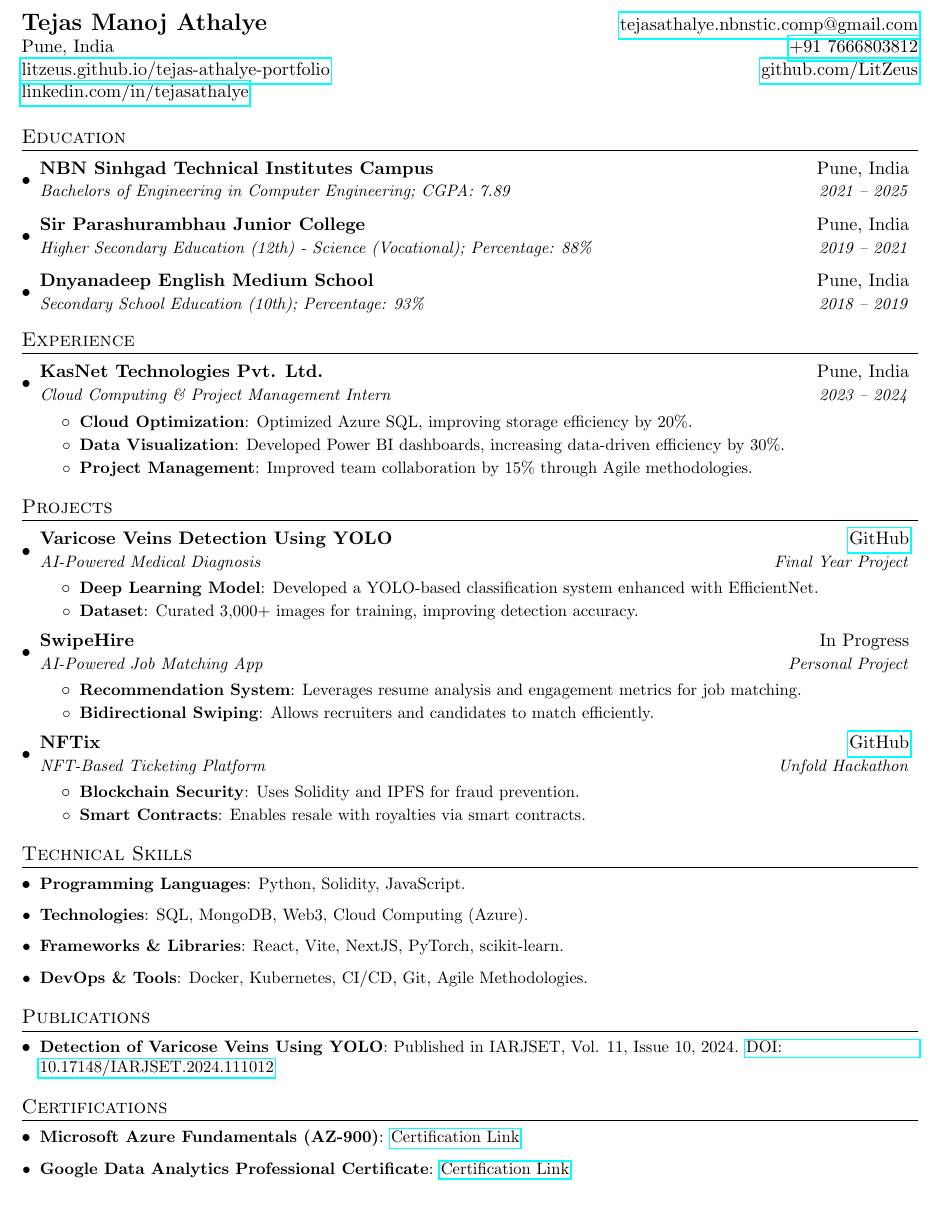
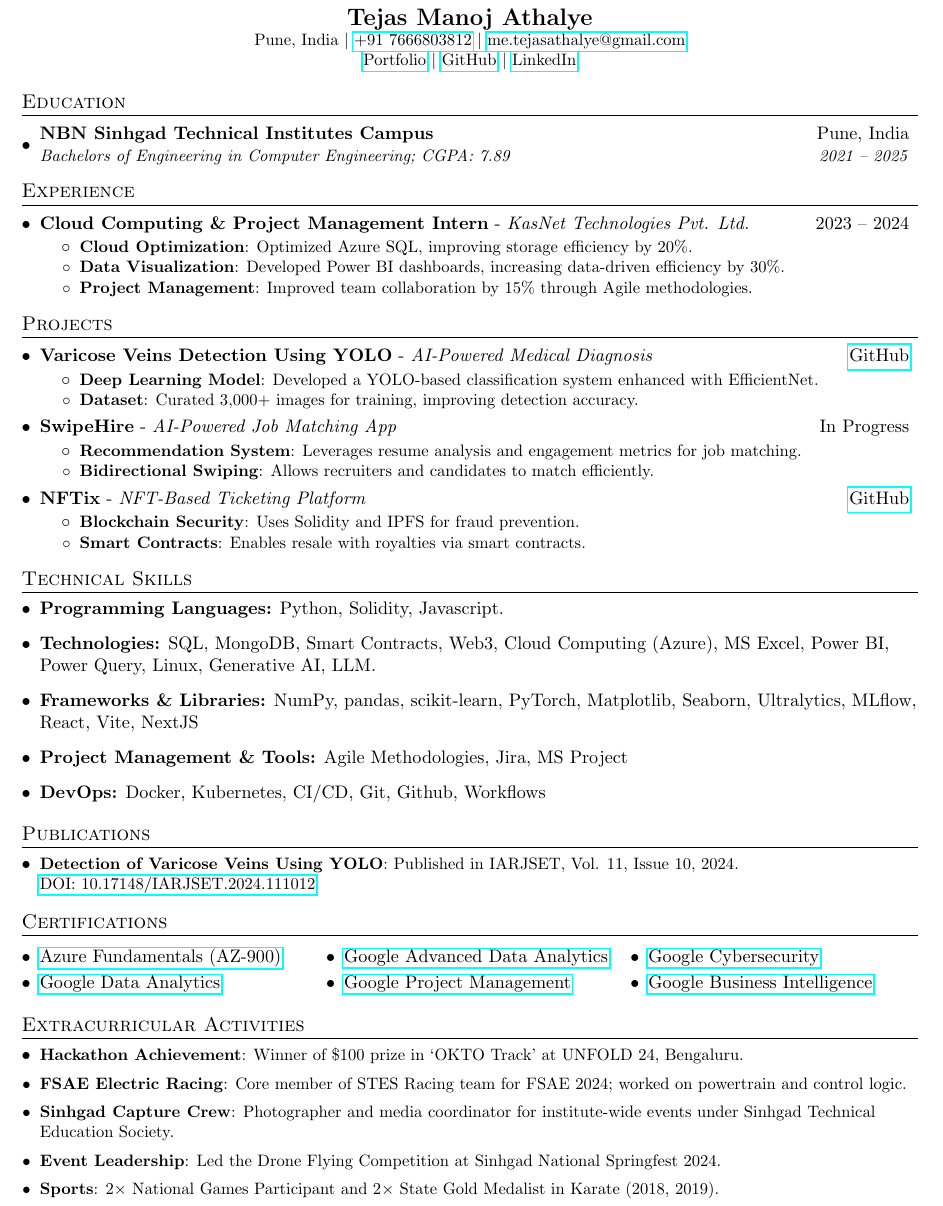
Before and after one commit to LitZeus/resume-pipeline, a LaTeX CV (resume.tex): part of the page, cut so that both start at the same text. Compiled offline with pdfLaTeX.

Commit message:
One-page done ATS friendly

```diff
--- a/resume.tex
+++ b/resume.tex
@@ -15,6 +8,7 @@
 \usepackage{enumitem}
 \usepackage[pdftex]{hyperref}
 \usepackage{fancyhdr}
+\usepackage{multicol}
 
 \pagestyle{fancy}
 \fancyhf{}
@@ -62,12 +72,11 @@
 \begin{document}
 
 %----------HEADING-----------------
-\begin{tabular*}{\textwidth}{l@{\extracolsep{\fill}}r}
-  \textbf{\Large Tejas Manoj Athalye} & \href{mailto:tejasathalye.nbnstic.comp@gmail.com}{tejasathalye.nbnstic.comp@gmail.com} \\
-  Pune, India & \href{tel:+917666803812}{+91 7666803812} \\
-  \href{https://litzeus.github.io/tejas-athalye-portfolio/}{litzeus.github.io/tejas-athalye-portfolio} & \href{https://github.com/LitZeus}{github.com/LitZeus} \\
-  \href{https://www.linkedin.com/in/tejasathalye/}{linkedin.com/in/tejasathalye}
-\end{tabular*}
+\begin{center}
+  \textbf{\Large Tejas Manoj Athalye}\\
+  \small Pune, India $|$ \href{tel:+917666803812}{+91 7666803812} $|$ \href{mailto:me.tejasathalye@gmail.com}{me.tejasathalye@gmail.com}\\
+  \small \href{https://tejas-athalye-portfolio.vercel.app/}{Portfolio} $|$ \href{https://github.com/LitZeus}{GitHub} $|$ \href{https://www.linkedin.com/in/tejasathalye/}{LinkedIn}
+\end{center}
 
 %-----------EDUCATION-----------------
 \section{Education}
@@ -75,20 +84,14 @@
   \resumeSubheading
     {NBN Sinhgad Technical Institutes Campus}{Pune, India}
     {Bachelors of Engineering in Computer Engineering; CGPA: 7.89}{2021 -- 2025}
-  \resumeSubheading
-    {Sir Parashurambhau Junior College}{Pune, India}
-    {Higher Secondary Education (12th) - Science (Vocational); Percentage: 88\%}{2019 -- 2021}
-  \resumeSubheading
-    {Dnyanadeep English Medium School}{Pune, India}
-    {Secondary School Education (10th); Percentage: 93\%}{2018 -- 2019}
 \resumeSubHeadingListEnd
 
 %-----------EXPERIENCE-----------------
 \section{Experience}
 \resumeSubHeadingListStart
-  \resumeSubheading
-    {KasNet Technologies Pvt. Ltd.}{Pune, India}
-    {Cloud Computing \& Project Management Intern}{2023 -- 2024}
+  \resumeWorkHeading
+    {Cloud Computing \& Project Management Intern}{KasNet Technologies Pvt. Ltd.}
+    {2023 -- 2024}
     \resumeItemListStart
       \resumeItem{Cloud Optimization}{Optimized Azure SQL, improving storage efficiency by 20\%.}
       \resumeItem{Data Visualization}{Developed Power BI dashboards, increasing data-driven efficiency by 30\%.}
@@ -99,25 +102,25 @@
 %-----------PROJECTS-----------------
 \section{Projects}
 \resumeSubHeadingListStart
-  \resumeSubheading
-    {Varicose Veins Detection Using YOLO}{\href{https://github.com/LitZeus/detect-it}{GitHub}}
-    {AI-Powered Medical Diagnosis}{Final Year Project}
+  \resumeProjectHeading
+    {Varicose Veins Detection Using YOLO}{AI-Powered Medical Diagnosis}
+    {\href{https://github.com/LitZeus/detect-it}{GitHub}}
     \resumeItemListStart
       \resumeItem{Deep Learning Model}{Developed a YOLO-based classification system enhanced with EfficientNet.}
       \resumeItem{Dataset}{Curated 3,000+ images for training, improving detection accuracy.}
     \resumeItemListEnd
 
-  \resumeSubheading
-    {SwipeHire}{In Progress}
-    {AI-Powered Job Matching App}{Personal Project}
+  \resumeProjectHeading
+    {SwipeHire}{AI-Powered Job Matching App}
+    {In Progress}
     \resumeItemListStart
       \resumeItem{Recommendation System}{Leverages resume analysis and engagement metrics for job matching.}
       \resumeItem{Bidirectional Swiping}{Allows recruiters and candidates to match efficiently.}
     \resumeItemListEnd
 
-  \resumeSubheading
-    {NFTix}{\href{https://github.com/LitZeus/NFTix}{GitHub}}
-    {NFT-Based Ticketing Platform}{Unfold Hackathon}
+  \resumeProjectHeading
+    {NFTix}{NFT-Based Ticketing Platform}
+    {\href{https://github.com/LitZeus/NFTix}{GitHub}}
     \resumeItemListStart
       \resumeItem{Blockchain Security}{Uses Solidity and IPFS for fraud prevention.}
       \resumeItem{Smart Contracts}{Enables resale with royalties via smart contracts.}
@@ -127,23 +130,44 @@
 %-----------SKILLS-----------------
 \section{Technical Skills}
 \resumeSubHeadingListStart
-  \resumeItem{Programming Languages}{Python, Solidity, JavaScript.}
-  \resumeItem{Technologies}{SQL, MongoDB, Web3, Cloud Computing (Azure).}
-  \resumeItem{Frameworks \& Libraries}{React, Vite, NextJS, PyTorch, scikit-learn.}
-  \resumeItem{DevOps \& Tools}{Docker, Kubernetes, CI/CD, Git, Agile Methodologies.}
+  \item \textbf{Programming Languages:} Python, Solidity, Javascript.
+  \item \textbf{Technologies:} SQL, MongoDB, Smart Contracts, Web3, Cloud Computing (Azure), MS Excel, Power BI, Power Query, Linux, Generative AI, LLM.
+  \item \textbf{Frameworks \& Libraries:} NumPy, pandas, scikit-learn, PyTorch, Matplotlib, Seaborn, Ultralytics, MLflow, React, Vite, NextJS
+  \item \textbf{Project Management \& Tools:} Agile Methodologies, Jira, MS Project
+  \item \textbf{DevOps:} Docker, Kubernetes, CI/CD, Git, Github, Workflows
 \resumeSubHeadingListEnd
 
 %-----------PUBLICATIONS-----------------
 \section{Publications}
 \resumeSubHeadingListStart
-  \resumeItem{Detection of Varicose Veins Using YOLO}{Published in IARJSET, Vol. 11, Issue 10, 2024. \href{https://doi.org/10.17148/IARJSET.2024.111012}{DOI: 10.17148/IARJSET.2024.111012}}
+  \resumeItem{Detection of Varicose Veins Using YOLO}{Published in IARJSET, Vol. 11, Issue 10, 2024.\\
+  \href{https://doi.org/10.17148/IARJSET.2024.111012}{DOI: 10.17148/IARJSET.2024.111012}}
 \resumeSubHeadingListEnd
 
 %-----------CERTIFICATIONS-----------------
 \section{Certifications}
+\vspace{-10pt}
+\begin{multicols}{3}
+\begin{itemize}[leftmargin=*, itemsep=2pt, parsep=0pt]
+  \item \href{https://github.com/LitZeus/certificates/blob/main/Azure_certification.pdf}{Azure Fundamentals (AZ-900)}
+  \item \href{https://github.com/LitZeus/certificates/blob/main/google-data-analytics-cert.pdf}{Google Data Analytics}
+  \item \href{https://github.com/LitZeus/certificates/blob/main/google-advanced-data-analytics-cert.pdf}{Google Advanced Data Analytics}
+  \item \href{https://github.com/LitZeus/certificates/blob/main/google-project-management-cert.pdf}{Google Project Management}
+  \item \href{https://github.com/LitZeus/certificates/blob/main/Google%20Cybersecurity%20Professional%20Certificate.pdf}{Google Cybersecurity}
+  \item \href{https://github.com/LitZeus/certificates/blob/main/google-business-intelligence-cert.pdf}{Google Business Intelligence}
+\end{itemize}
+\end{multicols}
+
+%-----------EXTRACURRICULARS-----------------
+%-----------EXTRACURRICULARS-----------------
+\section{Extracurricular Activities}
 \resumeSubHeadingListStart
-  \resumeItem{Microsoft Azure Fundamentals (AZ-900)}{\href{https://github.com/LitZeus/certificates/blob/main/Azure_certification.pdf}{Certification Link}}
-  \resumeItem{Google Data Analytics Professional Certificate}{\href{https://github.com/LitZeus/certificates/blob/main/google-data-analytics-cert.pdf}{Certification Link}}
+  \resumeItem{Hackathon Achievement}{Winner of \$100 prize in ‘OKTO Track’ at UNFOLD 24, Bengaluru.}
+  \resumeItem{FSAE Electric Racing}{Core member of STES Racing team for FSAE 2024; worked on powertrain and control logic.}
+  \resumeItem{Sinhgad Capture Crew}{Photographer and media coordinator for institute-wide events under Sinhgad Technical Education Society.}
+  \resumeItem{Event Leadership}{Led the Drone Flying Competition at Sinhgad National Springfest 2024.}
+  \resumeItem{Sports}{2× National Games Participant and 2× State Gold Medalist in Karate (2018, 2019).}
 \resumeSubHeadingListEnd
 
+
 \end{document}
```
Also changed, not shown: resume.tex (23 more changed lines).
